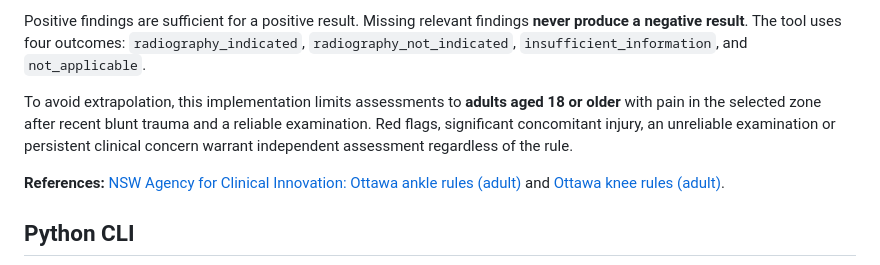
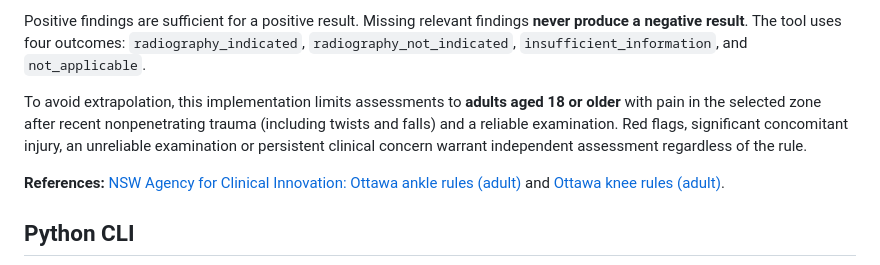
Before and after one commit to abusuraihsakhri/ottawa-ankle-knee-rules, a Markdown page: README.md, the part around the change. GitHub-like rendering.

```diff
--- a/README.md
+++ b/README.md
@@ -24,7 +24,7 @@ The browser implementation uses plain JavaScript (no Python runtime, build tool,
 
 Positive findings are sufficient for a positive result. Missing relevant findings **never produce a negative result**. The tool uses four outcomes: `radiography_indicated`, `radiography_not_indicated`, `insufficient_information`, and `not_applicable`.
 
-To avoid extrapolation, this implementation limits assessments to **adults aged 18 or older** with pain in the selected zone after recent blunt trauma and a reliable examination. Red flags, significant concomitant injury, an unreliable examination or persistent clinical concern warrant independent assessment regardless of the rule.
+To avoid extrapolation, this implementation limits assessments to **adults aged 18 or older** with pain in the selected zone after recent nonpenetrating trauma (including twists and falls) and a reliable examination. Red flags, significant concomitant injury, an unreliable examination or persistent clinical concern warrant independent assessment regardless of the rule.
 
 **References:** [NSW Agency for Clinical Innovation: Ottawa ankle rules (adult)](https://aci.health.nsw.gov.au/ecat/appendices/ottawa-ankle-adult) and [Ottawa knee rules (adult)](https://aci.health.nsw.gov.au/ecat/appendices/ottawa-knee).
 
```
